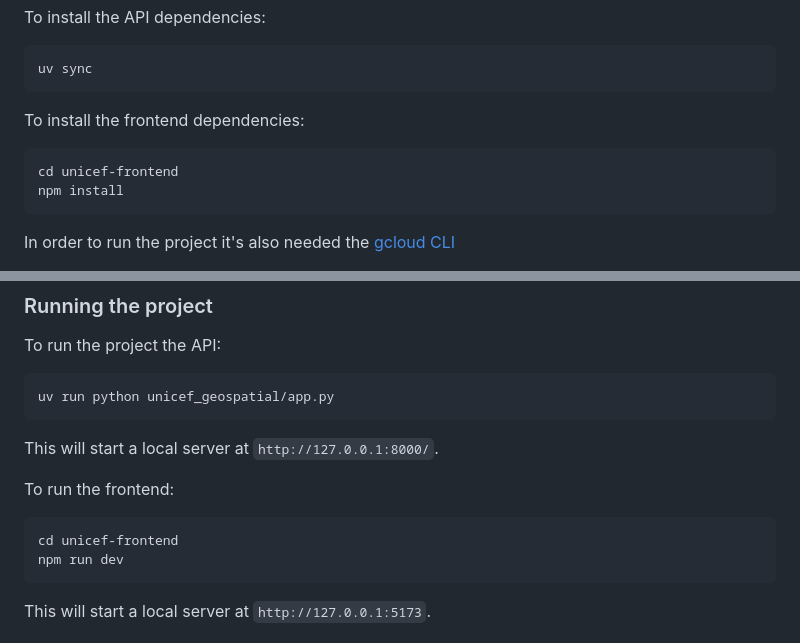
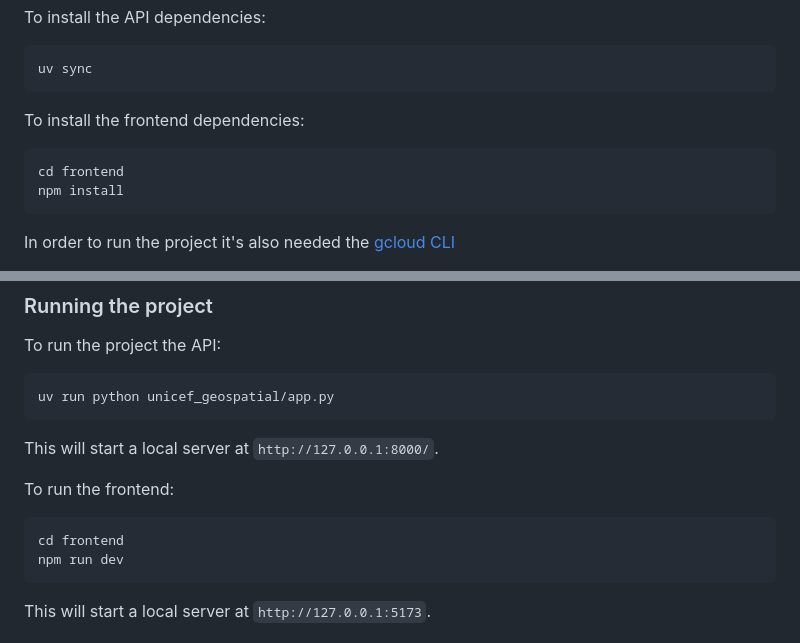
Before and after one commit to tryolabs/unicef-geospatial, a Markdown page: README.md, 2 parts joined by grey strips. Drawn GitHub-style.

Commit message:
chore: update README.md

````diff
--- a/README.md
+++ b/README.md
@@ -24,7 +24,7 @@ uv sync
 To install the frontend dependencies:
 
 ```bash
-cd unicef-frontend
+cd frontend
 npm install
 ```
 
@@ -43,7 +43,7 @@ This will start a local server at `http://127.0.0.1:8000/`.
 To run the frontend:
 
 ```bash
-cd unicef-frontend
+cd frontend
 npm run dev
 ```
 
````
